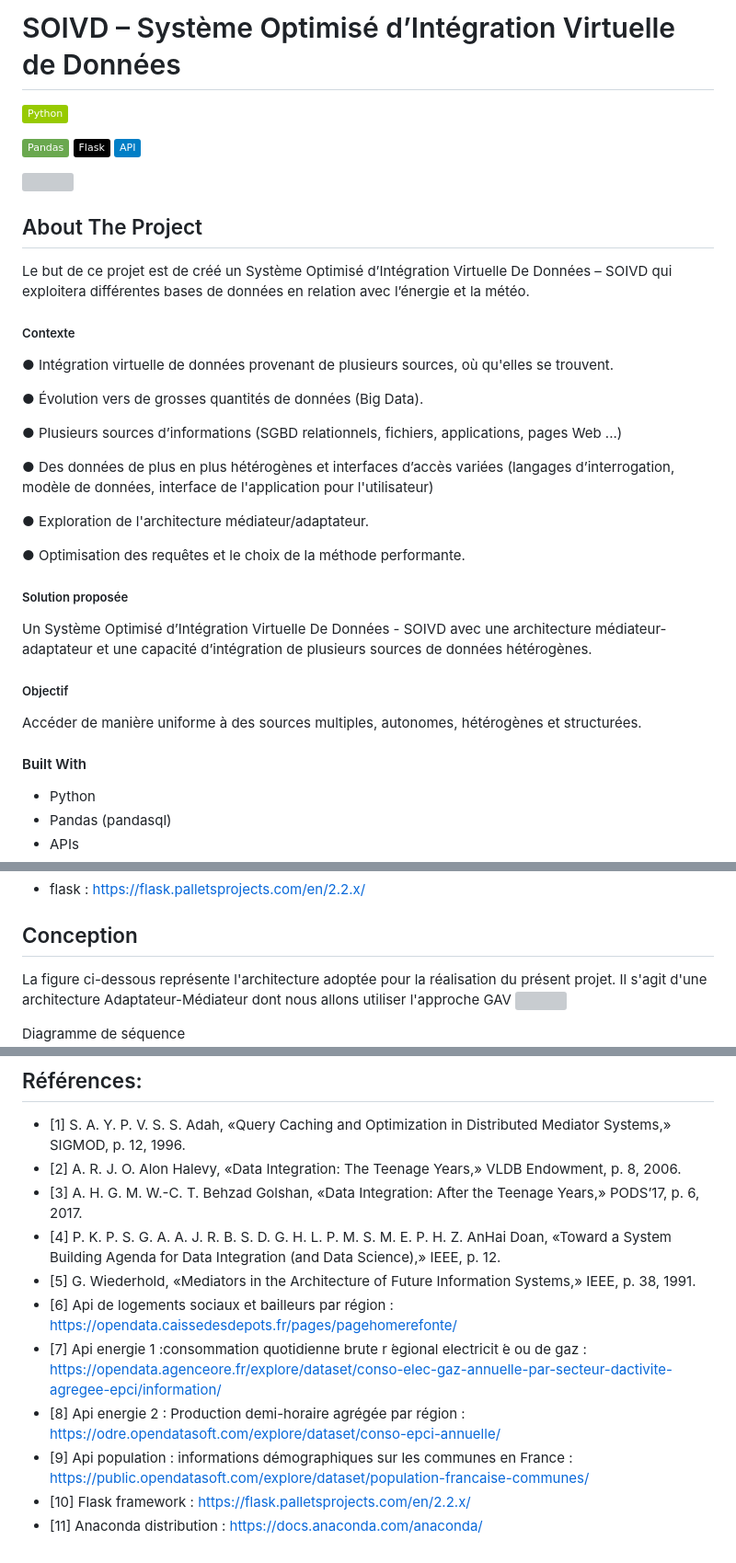
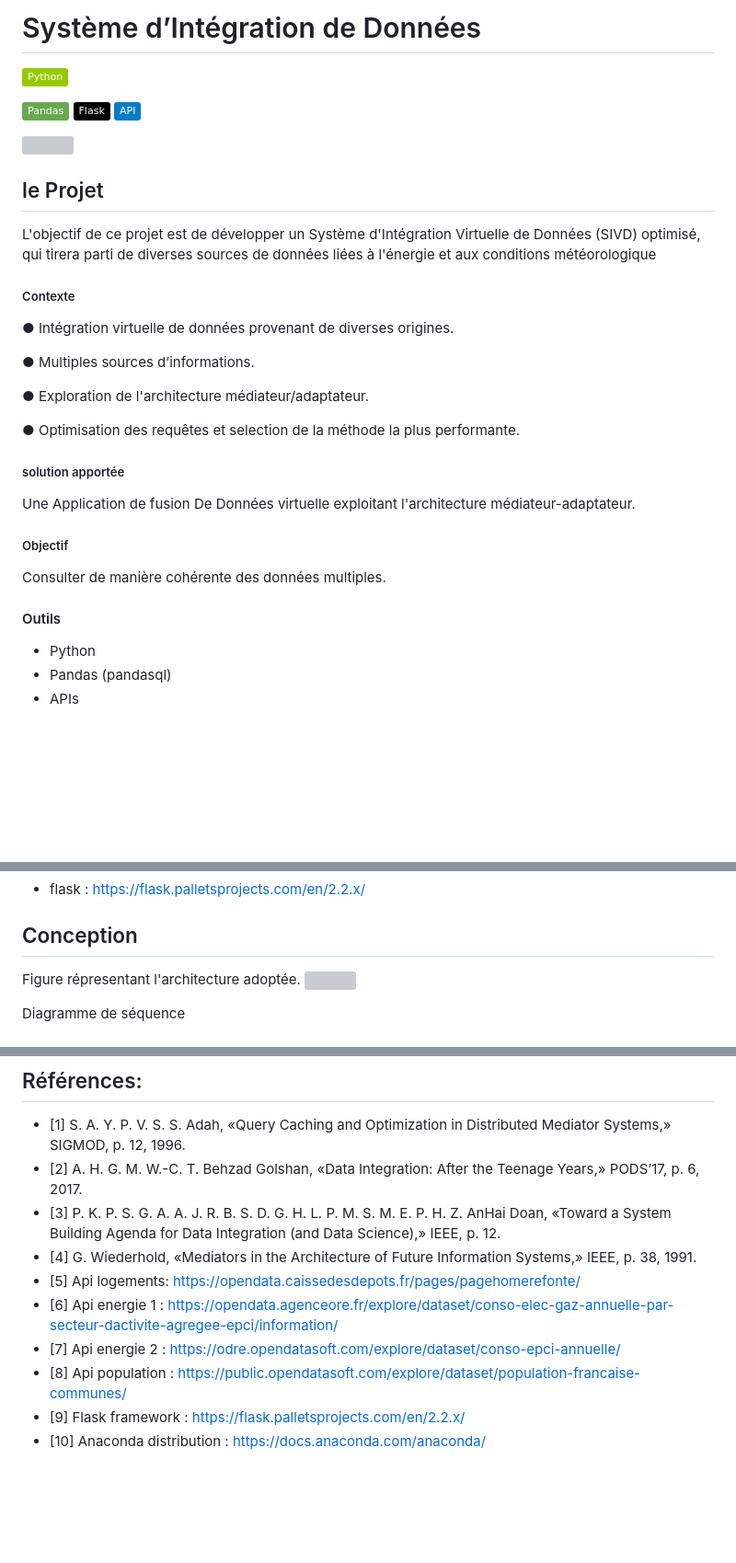
Before and after one commit to A-mahamat/IDV, a Markdown page: README.md, 3 parts joined by grey strips. Shown at 92% size. Rendered like a GitHub page; badges without logos; blank space fills up the shorter version; grey boxes are pictures that could not be loaded.

```diff
--- a/README.md
+++ b/README.md
@@ -4,7 +4,7 @@
 
 
 
-# SOIVD – Système Optimisé d’Intégration Virtuelle de Données
+# Système  d’Intégration de Données
 
 
 
@@ -25,35 +25,28 @@
 
 
 
-## About The Project
-Le but de ce projet est de créé un Système Optimisé d’Intégration Virtuelle De
-Données – SOIVD qui exploitera différentes bases de données en relation avec
-l’énergie et la météo.
+## le Projet
+L'objectif de ce projet est de développer un Système d'Intégration Virtuelle de Données (SIVD) optimisé, qui tirera parti de diverses sources de données liées à l'énergie et aux conditions météorologique
 ##### Contexte
-● Intégration virtuelle de données provenant de plusieurs sources, où qu'elles se trouvent.
+● Intégration virtuelle de données provenant de diverses  origines.
 
-● Évolution vers de grosses quantités de données (Big Data).
+● Multiples  sources d’informations.
 
-● Plusieurs sources d’informations (SGBD relationnels, fichiers, applications, pages Web ...)
 
-● Des données de plus en plus hétérogènes et interfaces d’accès variées (langages d’interrogation, modèle de données, interface de l'application pour l'utilisateur)
 
 ● Exploration de l'architecture médiateur/adaptateur.
 
-● Optimisation des requêtes et le choix de la méthode performante.
+● Optimisation des requêtes et selection  de la méthode la plus performante.
 
 
 
 
-##### Solution proposée
-Un Système Optimisé d’Intégration Virtuelle De Données - SOIVD avec une
-architecture médiateur-adaptateur et une capacité d’intégration de plusieurs sources
-de données hétérogènes.
+##### solution apportée
+Une Application de fusion De Données virtuelle exploitant l'architecture médiateur-adaptateur.
+##### Objectif
+Consulter de manière cohérente des données multiples.
 
-##### Objectif
-Accéder de manière uniforme à des sources multiples, autonomes, hétérogènes et structurées.
-
-#### Built With
+#### Outils
 - Python
 - Pandas (pandasql)
 - APIs
@@ -101,7 +94,7 @@ pip install dateutil
 - flask : https://flask.palletsprojects.com/en/2.2.x/
 
 ## Conception
-La figure ci-dessous représente l'architecture adoptée pour la réalisation du présent projet. Il s'agit d'une architecture Adaptateur-Médiateur dont nous allons utiliser l'approche GAV
+Figure répresentant l'architecture adoptée.
 <img src="./static/assets/SOIVD_Global_architecture.png">
 
 Diagramme de séquence
@@ -143,13 +124,12 @@ Choix des Bases de données : Nous exploiterons deux API contenant des données
 
 ## Références:
 - [1] S. A. Y. P. V. S. S. Adah, «Query Caching and Optimization in Distributed Mediator Systems,» SIGMOD, p. 12, 1996.
-- [2] A. R. J. O. Alon Halevy, «Data Integration: The Teenage Years,» VLDB Endowment, p. 8, 2006.
-- [3] A. H. G. M. W.-C. T. Behzad Golshan, «Data Integration: After the Teenage Years,» PODS’17, p. 6, 2017.
-- [4] P. K. P. S. G. A. A. J. R. B. S. D. G. H. L. P. M. S. M. E. P. H. Z. AnHai Doan, «Toward a System Building Agenda for Data Integration (and Data Science),» IEEE, p. 12.
-- [5] G. Wiederhold, «Mediators in the Architecture of Future Information Systems,» IEEE, p. 38, 1991.
-- [6] Api de logements sociaux et bailleurs par région : https://opendata.caissedesdepots.fr/pages/pagehomerefonte/
-- [7] Api energie 1 :consommation quotidienne brute r ́egional electricit ́e ou de gaz : https://opendata.agenceore.fr/explore/dataset/conso-elec-gaz-annuelle-par-secteur-dactivite-agregee-epci/information/
-- [8] Api energie 2 : Production demi-horaire agrégée par région : https://odre.opendatasoft.com/explore/dataset/conso-epci-annuelle/
-- [9] Api population : informations démographiques sur les communes en France : https://public.opendatasoft.com/explore/dataset/population-francaise-communes/
-- [10] Flask framework : https://flask.palletsprojects.com/en/2.2.x/
-- [11] Anaconda distribution : https://docs.anaconda.com/anaconda/
+- [2] A. H. G. M. W.-C. T. Behzad Golshan, «Data Integration: After the Teenage Years,» PODS’17, p. 6, 2017.
+- [3] P. K. P. S. G. A. A. J. R. B. S. D. G. H. L. P. M. S. M. E. P. H. Z. AnHai Doan, «Toward a System Building Agenda for Data Integration (and Data Science),» IEEE, p. 12.
+- [4] G. Wiederhold, «Mediators in the Architecture of Future Information Systems,» IEEE, p. 38, 1991.
+- [5] Api logements: https://opendata.caissedesdepots.fr/pages/pagehomerefonte/
+- [6] Api energie 1 : https://opendata.agenceore.fr/explore/dataset/conso-elec-gaz-annuelle-par-secteur-dactivite-agregee-epci/information/
+- [7] Api energie 2 : https://odre.opendatasoft.com/explore/dataset/conso-epci-annuelle/
+- [8] Api population : https://public.opendatasoft.com/explore/dataset/population-francaise-communes/
+- [9] Flask framework : https://flask.palletsprojects.com/en/2.2.x/
+- [10] Anaconda distribution : https://docs.anaconda.com/anaconda/
```
Also changed, not shown: other parts of README.md (+1 -13 lines).
